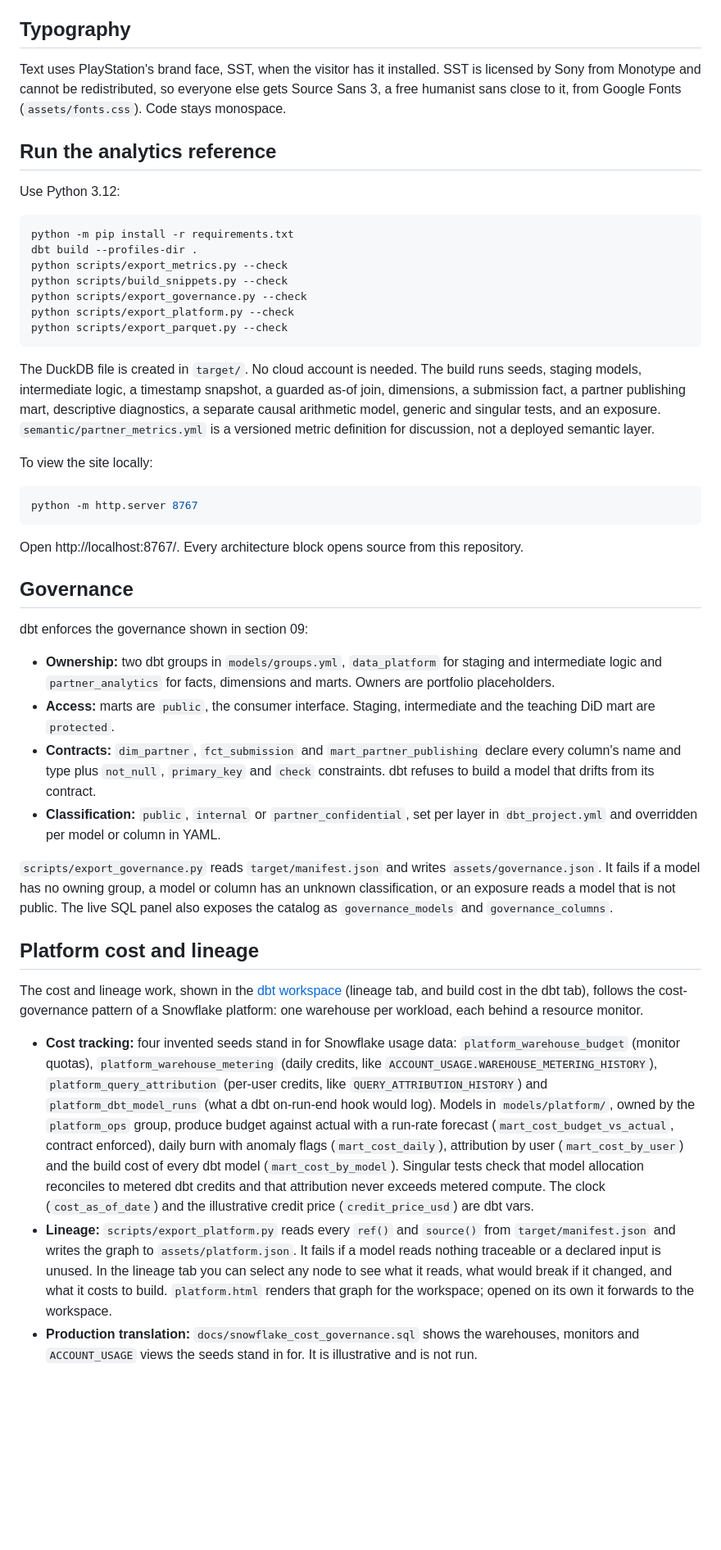
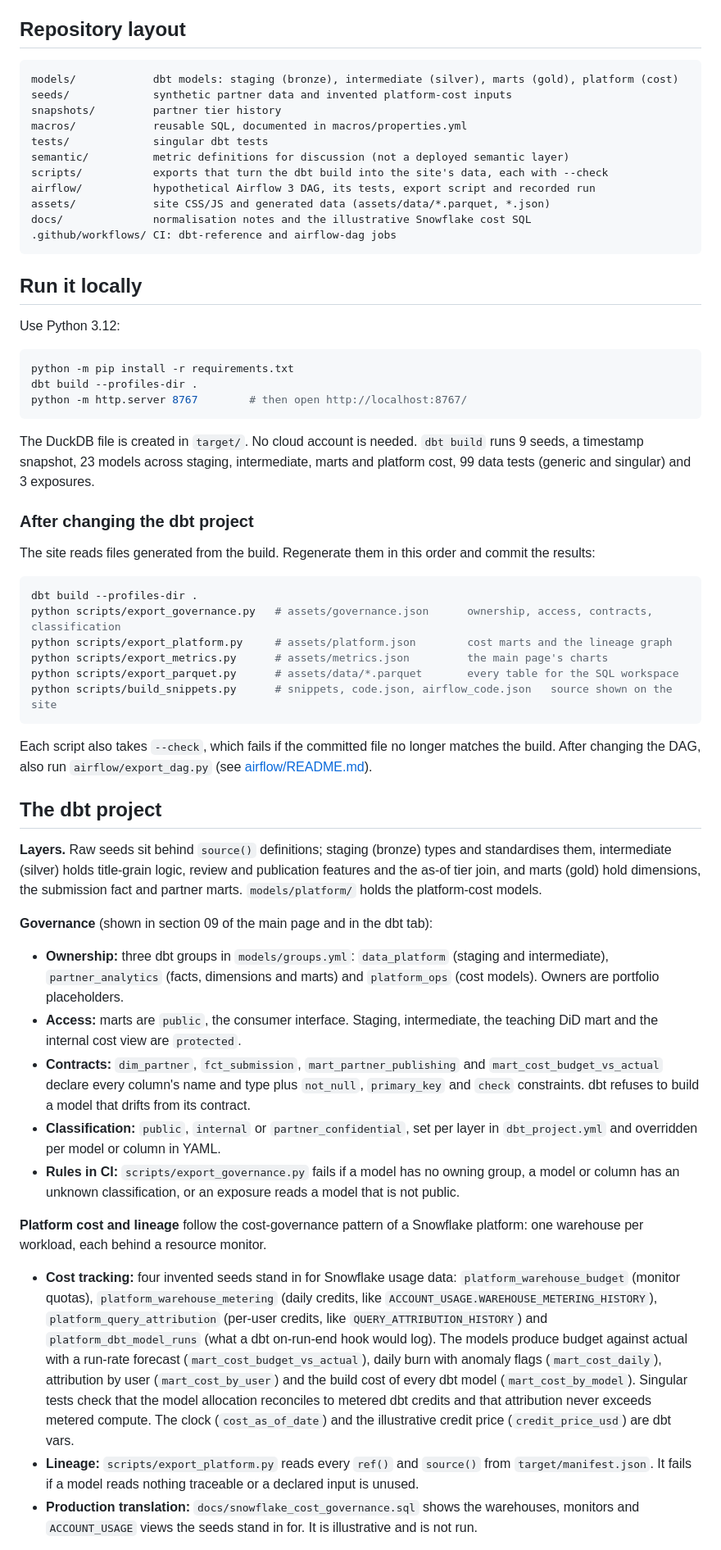
Before and after one commit to rfim/nexus-playstation-partners, a Markdown page: README.md, the part around one of its changes. Shown at 82% size. Drawn GitHub-style; blank space fills up the shorter version.

Commit message:
Update the README to match the current site
- Add a 'What's on the site' table, the repository layout and a CI
  section; the live site and dbt workspace links sit at the top.
- Run instructions now list every export, in order, with what each
  writes, and note the Airflow export.
- Governance reflects three groups (with platform_ops) and four
  contracts; the dbt workspace section is broken into bullets and
  covers the dbt, Lineage and Airflow tabs and the sidebar rail.
- Build figures checked against a fresh dbt build: 9 seeds, 1 snapshot,
  23 models, 99 data tests, 3 exposures.

Co-Authored-By: Claude Opus 5.5 <noreply@anthropic.com>
Claude-Session: https://claude.ai/code/session_01RdEPRhdB5RydSUpf8jRxLn

````diff
--- a/README.md
+++ b/README.md
@@ -18,50 +27,64 @@ The hero labels this independent application **“Presented to PlayStation”**
 - **Business potential (section 07):** Three synthetic opportunity marts read the same six titles at a fixed clock, `var('opportunity_as_of_date')` (30 Sep 2026). `mart_title_time_to_shelf` shows approved titles not yet on a storefront and their slack before planned release. `mart_resubmission_cost` groups rejected attempts by an invented `return_reason`, with reviewer hours and the days each rejection added. `mart_partner_health` combines a Wilson lower bound on first-pass approval, recency and shelf conversion into an illustrative score in [0, 1]; its equal weights are a discussion starting point, not a validated model, and every partner here is flagged low-sample. The calculator's reviewer-hours and days-added defaults come from these marts; titles per year and uplift are the visitor's assumptions. Singular tests reconcile rejected attempts with the submission fact, keep shelf states consistent and bound every health component.
 - **Stack logos:** AWS architecture icons come from the [official AWS architecture icon package](https://aws.amazon.com/architecture/icons/). The Snowflake logo comes from [Snowflake press resources](https://www.snowflake.com/en/news/). They indicate experience from the CV, not the runtime of this local dbt reference.
 
-## Typography
+## Repository layout
 
-Text uses PlayStation's brand face, SST, when the visitor has it installed. SST is licensed by Sony from Monotype and cannot be redistributed, so everyone else gets Source Sans 3, a free humanist sans close to it, from Google Fonts (`assets/fonts.css`). Code stays monospace.
+```
+models/            dbt models: staging (bronze), intermediate (silver), marts (gold), platform (cost)
+seeds/             synthetic partner data and invented platform-cost inputs
+snapshots/         partner tier history
+macros/            reusable SQL, documented in macros/properties.yml
+tests/             singular dbt tests
+semantic/          metric definitions for discussion (not a deployed semantic layer)
+scripts/           exports that turn the dbt build into the site's data, each with --check
+airflow/           hypothetical Airflow 3 DAG, its tests, export script and recorded run
+assets/            site CSS/JS and generated data (assets/data/*.parquet, *.json)
+docs/              normalisation notes and the illustrative Snowflake cost SQL
+.github/workflows/ CI: dbt-reference and airflow-dag jobs
+```
 
-## Run the analytics reference
+## Run it locally
 
 Use Python 3.12:
 
 ```bash
 python -m pip install -r requirements.txt
 dbt build --profiles-dir .
-python scripts/export_metrics.py --check
-python scripts/build_snippets.py --check
-python scripts/export_governance.py --check
-python scripts/export_platform.py --check
-python scripts/export_parquet.py --check
+python -m http.server 8767        # then open http://localhost:8767/
 ```
 
-The DuckDB file is created in `target/`. No cloud account is needed. The build runs seeds, staging models, intermediate logic, a timestamp snapshot, a guarded as-of join, dimensions, a submission fact, a partner publishing mart, descriptive diagnostics, a separate causal arithmetic model, generic and singular tests, and an exposure. `semantic/partner_metrics.yml` is a versioned metric definition for discussion, not a deployed semantic layer.
+The DuckDB file is created in `target/`. No cloud account is needed. `dbt build` runs 9 seeds, a timestamp snapshot, 23 models across staging, intermediate, marts and platform cost, 99 data tests (generic and singular) and 3 exposures.
 
-To view the site locally:
+### After changing the dbt project
+
+The site reads files generated from the build. Regenerate them in this order and commit the results:
 
 ```bash
-python -m http.server 8767
+dbt build --profiles-dir .
+python scripts/export_governance.py   # assets/governance.json      ownership, access, contracts, classification
+python scripts/export_platform.py     # assets/platform.json        cost marts and the lineage graph
+python scripts/export_metrics.py      # assets/metrics.json         the main page's charts
+python scripts/export_parquet.py      # assets/data/*.parquet       every table for the SQL workspace
+python scripts/build_snippets.py      # snippets, code.json, airflow_code.json   source shown on the site
 ```
 
-Open http://localhost:8767/. Every architecture block opens source from this repository.
+Each script also takes `--check`, which fails if the committed file no longer matches the build. After changing the DAG, also run `airflow/export_dag.py` (see [airflow/README.md](airflow/README.md)).
 
-## Governance
+## The dbt project
 
-dbt enforces the governance shown in section 09:
+**Layers.** Raw seeds sit behind `source()` definitions; staging (bronze) types and standardises them, intermediate (silver) holds title-grain logic, review and publication features and the as-of tier join, and marts (gold) hold dimensions, the submission fact and partner marts. `models/platform/` holds the platform-cost models.
 
-- **Ownership:** two dbt groups in `models/groups.yml`, `data_platform` for staging and intermediate logic and `partner_analytics` for facts, dimensions and marts. Owners are portfolio placeholders.
-- **Access:** marts are `public`, the consumer interface. Staging, intermediate and the teaching DiD mart are `protected`.
-- **Contracts:** `dim_partner`, `fct_submission` and `mart_partner_publishing` declare every column's name and type plus `not_null`, `primary_key` and `check` constraints. dbt refuses to build a model that drifts from its contract.
+**Governance** (shown in section 09 of the main page and in the dbt tab):
+
+- **Ownership:** three dbt groups in `models/groups.yml`: `data_platform` (staging and intermediate), `partner_analytics` (facts, dimensions and marts) and `platform_ops` (cost models). Owners are portfolio placeholders.
+- **Access:** marts are `public`, the consumer interface. Staging, intermediate, the teaching DiD mart and the internal cost view are `protected`.
+- **Contracts:** `dim_partner`, `fct_submission`, `mart_partner_publishing` and `mart_cost_budget_vs_actual` declare every column's name and type plus `not_null`, `primary_key` and `check` constraints. dbt refuses to build a model that drifts from its contract.
 - **Classification:** `public`, `internal` or `partner_confidential`, set per layer in `dbt_project.yml` and overridden per model or column in YAML.
+- **Rules in CI:** `scripts/export_governance.py` fails if a model has no owning group, a model or column has an unknown classification, or an exposure reads a model that is not public.
 
-`scripts/export_governance.py` reads `target/manifest.json` and writes `assets/governance.json`. It fails if a model has no owning group, a model or column has an unknown classification, or an exposure reads a model that is not public. The live SQL panel also exposes the catalog as `governance_models` and `governance_columns`.
+**Platform cost and lineage** follow the cost-governance pattern of a Snowflake platform: one warehouse per workload, each behind a resource monitor.
 
-## Platform cost and lineage
-
-The cost and lineage work, shown in the [dbt workspace](https://rfim.github.io/nexus-playstation-partners/sql.html) (lineage tab, and build cost in the dbt tab), follows the cost-governance pattern of a Snowflake platform: one warehouse per workload, each behind a resource monitor.
-
-- **Cost tracking:** four invented seeds stand in for Snowflake usage data: `platform_warehouse_budget` (monitor quotas), `platform_warehouse_metering` (daily credits, like `ACCOUNT_USAGE.WAREHOUSE_METERING_HISTORY`), `platform_query_attribution` (per-user credits, like `QUERY_ATTRIBUTION_HISTORY`) and `platform_dbt_model_runs` (what a dbt on-run-end hook would log). Models in `models/platform/`, owned by the `platform_ops` group, produce budget against actual with a run-rate forecast (`mart_cost_budget_vs_actual`, contract enforced), daily burn with anomaly flags (`mart_cost_daily`), attribution by user (`mart_cost_by_user`) and the build cost of every dbt model (`mart_cost_by_model`). Singular tests check that model allocation reconciles to metered dbt credits and that attribution never exceeds metered compute. The clock (`cost_as_of_date`) and the illustrative credit price (`credit_price_usd`) are dbt vars.
-- **Lineage:** `scripts/export_platform.py` reads every `ref()` and `source()` from `target/manifest.json` and writes the graph to `assets/platform.json`. It fails if a model reads nothing traceable or a declared input is unused. In the lineage tab you can select any node to see what it reads, what would break if it changed, and what it costs to build. `platform.html` renders that graph for the workspace; opened on its own it forwards to the workspace.
+- **Cost tracking:** four invented seeds stand in for Snowflake usage data: `platform_warehouse_budget` (monitor quotas), `platform_warehouse_metering` (daily credits, like `ACCOUNT_USAGE.WAREHOUSE_METERING_HISTORY`), `platform_query_attribution` (per-user credits, like `QUERY_ATTRIBUTION_HISTORY`) and `platform_dbt_model_runs` (what a dbt on-run-end hook would log). The models produce budget against actual with a run-rate forecast (`mart_cost_budget_vs_actual`), daily burn with anomaly flags (`mart_cost_daily`), attribution by user (`mart_cost_by_user`) and the build cost of every dbt model (`mart_cost_by_model`). Singular tests check that the model allocation reconciles to metered dbt credits and that attribution never exceeds metered compute. The clock (`cost_as_of_date`) and the illustrative credit price (`credit_price_usd`) are dbt vars.
+- **Lineage:** `scripts/export_platform.py` reads every `ref()` and `source()` from `target/manifest.json`. It fails if a model reads nothing traceable or a declared input is unused.
 - **Production translation:** `docs/snowflake_cost_governance.sql` shows the warehouses, monitors and `ACCOUNT_USAGE` views the seeds stand in for. It is illustrative and is not run.
 
````
Also changed, not shown: other parts of README.md (+34 -13 lines).
